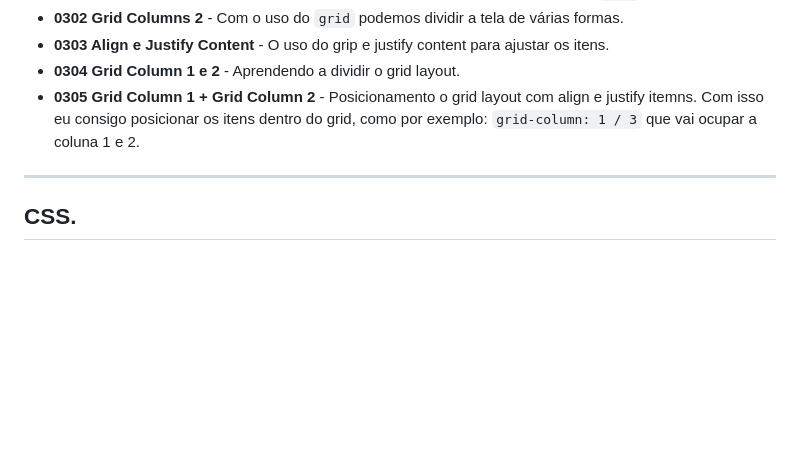
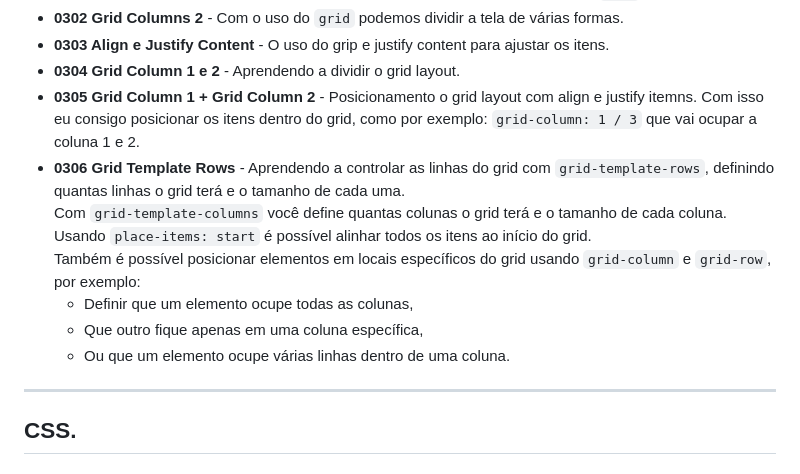
Before and after one commit to Jefferson170713/Estudos_FRONT-END, a Markdown page: README.md, the part around the change. Rendered like a GitHub page; blank space fills up the shorter version.

Commit message:
dev - 0306 explicações de GRID TEMPLATE ROWS

```diff
--- a/README.md
+++ b/README.md
@@ -28,6 +28,13 @@
 - __0303 Align e Justify Content__ - O uso do grip e justify content para ajustar os itens.
 - __0304 Grid Column 1 e 2__ - Aprendendo a dividir o grid layout.
 - __0305 Grid Column 1 + Grid Column 2__ - Posicionamento o grid layout com align e justify itemns. Com isso eu consigo posicionar os itens dentro do grid, como por exemplo: `grid-column: 1 / 3` que vai ocupar a coluna 1 e 2.
+- __0306 Grid Template Rows__ - Aprendendo a controlar as linhas do grid com `grid-template-rows`, definindo quantas linhas o grid terá e o tamanho de cada uma.
+  Com `grid-template-columns` você define quantas colunas o grid terá e o tamanho de cada coluna.
+  Usando `place-items: start` é possível alinhar todos os itens ao início do grid.
+  Também é possível posicionar elementos em locais específicos do grid usando `grid-column` e `grid-row`, por exemplo:
+  - Definir que um elemento ocupe todas as colunas,
+  - Que outro fique apenas em uma coluna específica,
+  - Ou que um elemento ocupe várias linhas dentro de uma coluna.
 ---
 ## CSS.
 ---
```
